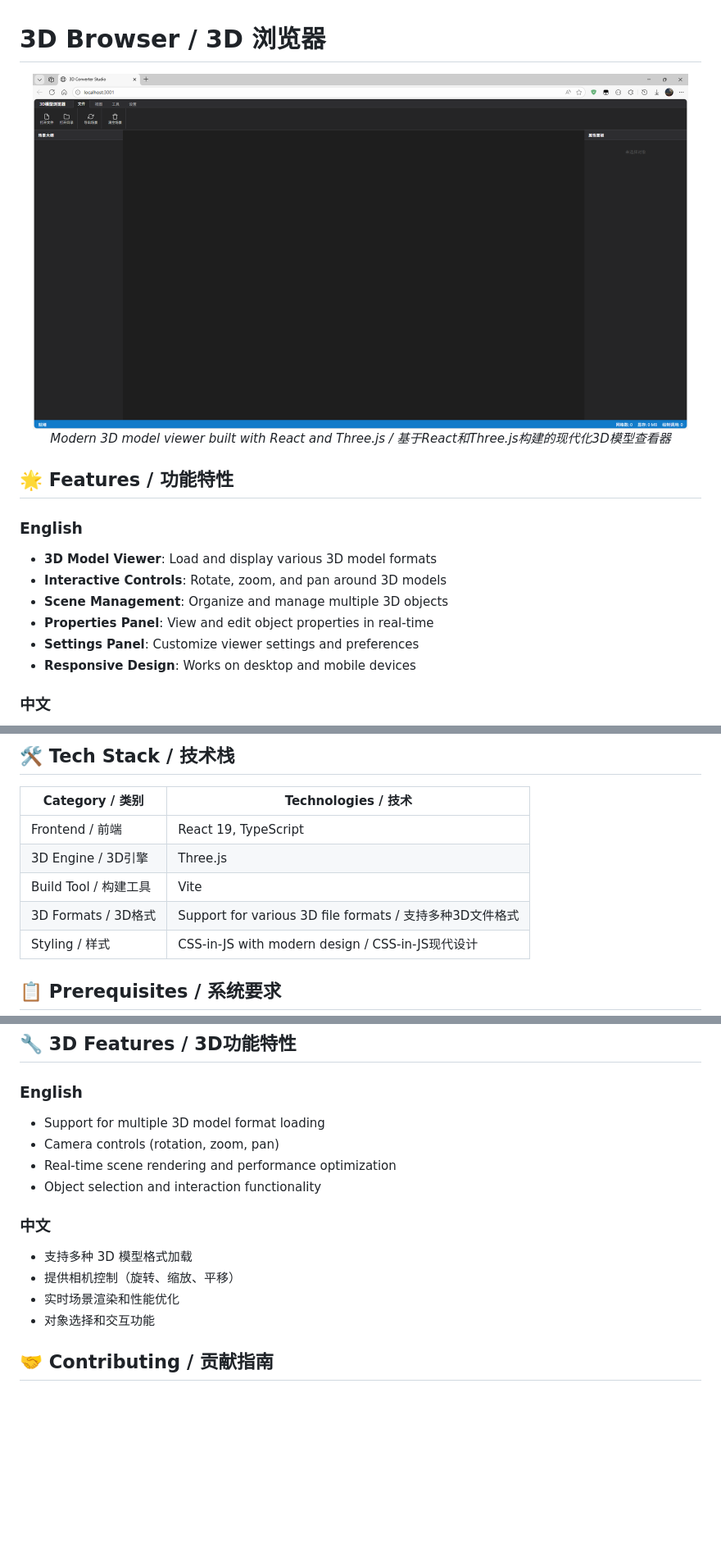
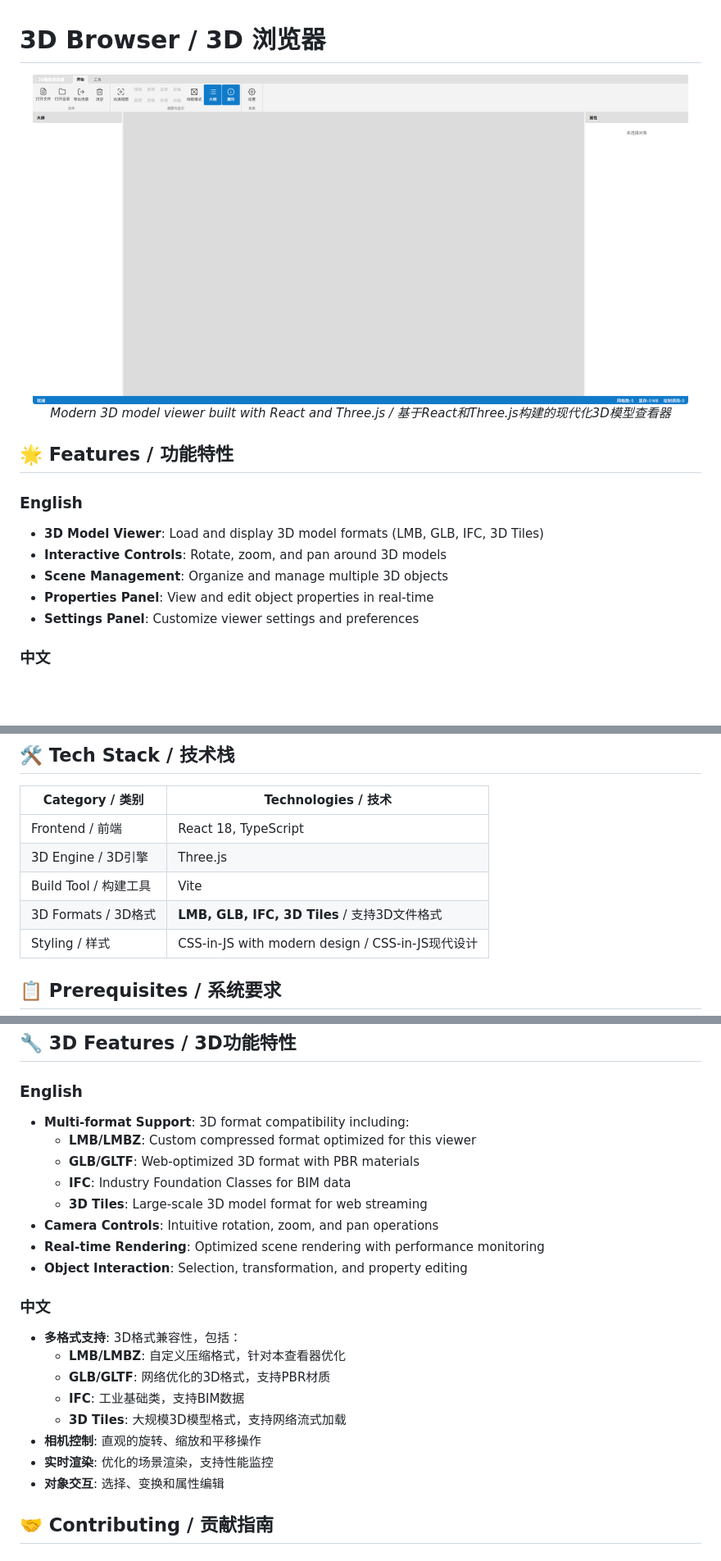
Before and after one commit to zly258/3dbrowser, a Markdown page: README.md, 3 parts joined by grey strips. Shown at 82% size. Drawn GitHub-style; pictures changed too: images/preview1.png; blank space fills up the shorter version.

Commit message:
fix: improve the README content

```diff
--- a/README.md
+++ b/README.md
@@ -8,11 +8,10 @@
 ## 🌟 Features / 功能特性
 
 ### English
-- **3D Model Viewer**: Load and display various 3D model formats
+- **3D Model Viewer**: Load and display 3D model formats (LMB, GLB, IFC, 3D Tiles)
 - **Interactive Controls**: Rotate, zoom, and pan around 3D models
 - **Scene Management**: Organize and manage multiple 3D objects
 - **Properties Panel**: View and edit object properties in real-time
 - **Settings Panel**: Customize viewer settings and preferences
-- **Responsive Design**: Works on desktop and mobile devices
 
 ### 中文
@@ -27,10 +25,10 @@
 
 | Category / 类别 | Technologies / 技术 |
 |----------------|-------------------|
-| Frontend / 前端 | React 19, TypeScript |
+| Frontend / 前端 | React 18, TypeScript |
 | 3D Engine / 3D引擎 | Three.js |
 | Build Tool / 构建工具 | Vite |
-| 3D Formats / 3D格式 | Support for various 3D file formats / 支持多种3D文件格式 |
+| 3D Formats / 3D格式 | **LMB, GLB, IFC, 3D Tiles** / 支持3D文件格式 |
 | Styling / 样式 | CSS-in-JS with modern design / CSS-in-JS现代设计 |
 
 ## 📋 Prerequisites / 系统要求
@@ -160,16 +128,24 @@
 ## 🔧 3D Features / 3D功能特性
 
 ### English
-- Support for multiple 3D model format loading
-- Camera controls (rotation, zoom, pan)
-- Real-time scene rendering and performance optimization
-- Object selection and interaction functionality
+- **Multi-format Support**: 3D format compatibility including:
+  - **LMB/LMBZ**: Custom compressed format optimized for this viewer
+  - **GLB/GLTF**: Web-optimized 3D format with PBR materials
+  - **IFC**: Industry Foundation Classes for BIM data
+  - **3D Tiles**: Large-scale 3D model format for web streaming
+- **Camera Controls**: Intuitive rotation, zoom, and pan operations
+- **Real-time Rendering**: Optimized scene rendering with performance monitoring
+- **Object Interaction**: Selection, transformation, and property editing
 
 ### 中文
-- 支持多种 3D 模型格式加载
-- 提供相机控制（旋转、缩放、平移）
-- 实时场景渲染和性能优化
-- 对象选择和交互功能
+- **多格式支持**: 3D格式兼容性，包括：
+  - **LMB/LMBZ**: 自定义压缩格式，针对本查看器优化
+  - **GLB/GLTF**: 网络优化的3D格式，支持PBR材质
+  - **IFC**: 工业基础类，支持BIM数据
+  - **3D Tiles**: 大规模3D模型格式，支持网络流式加载
+- **相机控制**: 直观的旋转、缩放和平移操作
+- **实时渲染**: 优化的场景渲染，支持性能监控
+- **对象交互**: 选择、变换和属性编辑
 
 ## 🤝 Contributing / 贡献指南
 
```
Also changed, not shown: other parts of README.md (+5 -36 lines), 1 other file.
